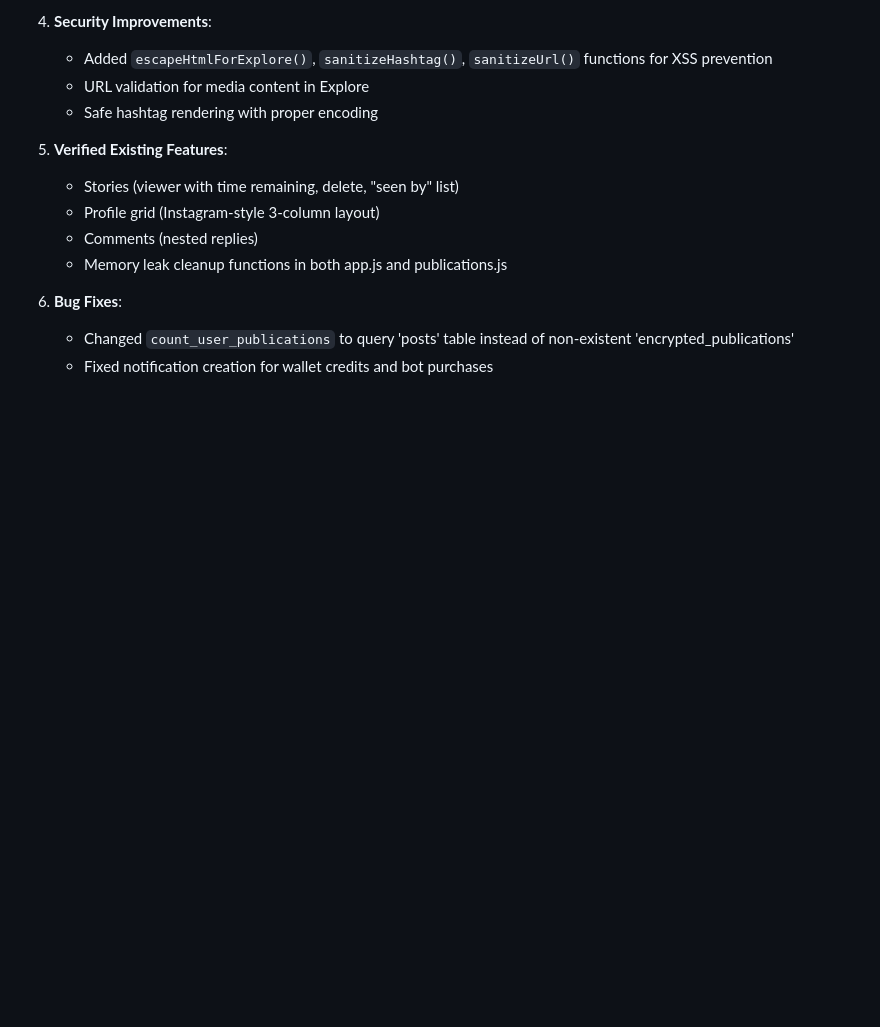
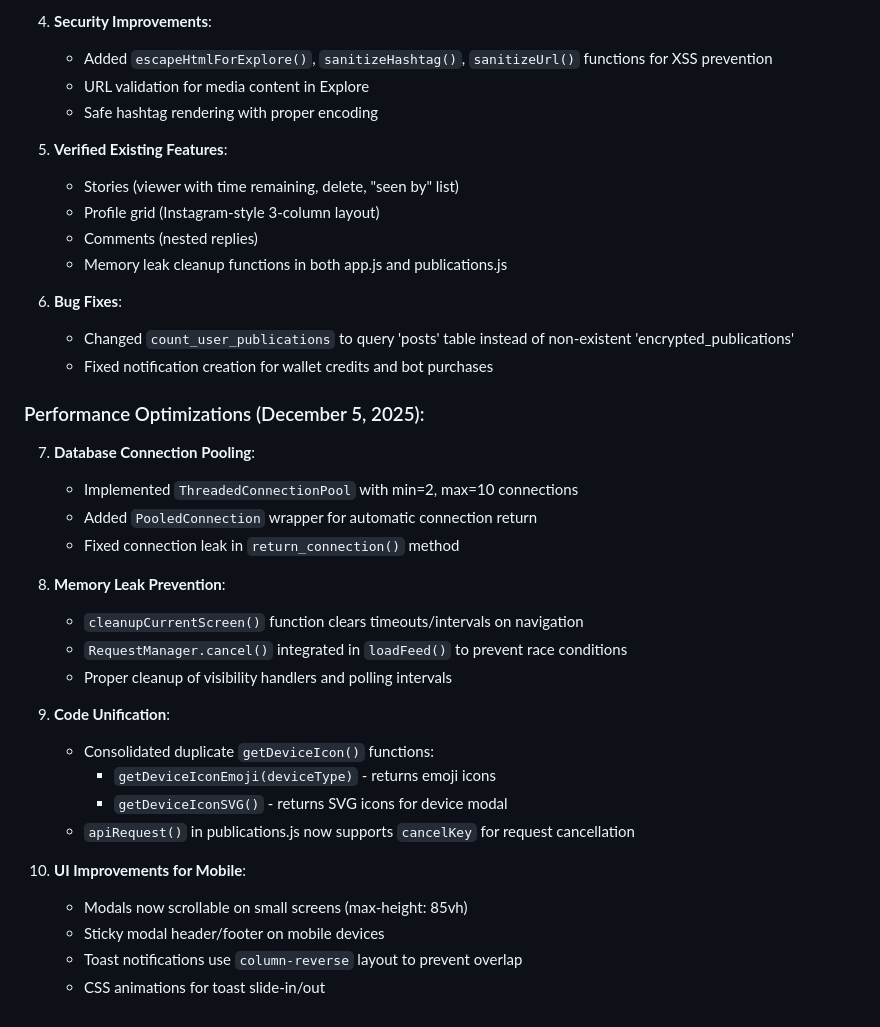
Before and after one commit to PrincipeGhost/BUNK3R-W3B, a Markdown page: replit.md, the part around the change. Rendered like a GitHub page; blank space fills up the shorter version.

Commit message:
Improve application performance and user interface across the platform
Implement database connection pooling, prevent memory leaks, unify code, and enhance mobile UI elements, including scrollable modals and improved toast notifications.

Replit-Commit-Author: Agent
Replit-Commit-Session-Id: 1ec88144-7c50-458a-ad73-bb3a68763bb6
Replit-Commit-Checkpoint-Type: full_checkpoint
Replit-Commit-Event-Id: a514f992-df9e-4c55-86e1-22ba0c2d94fd
Replit-Commit-Screenshot-Url: https://storage.googleapis.com/screenshot-production-us-central1/fd46e54d-ece7-4e51-9c92-d6925967543a/1ec88144-7c50-458a-ad73-bb3a68763bb6/xLIzZsf
Replit-Helium-Checkpoint-Created: true

```diff
--- a/replit.md
+++ b/replit.md
@@ -65,3 +65,27 @@ The application uses a Flask (Python) backend with a PostgreSQL database and a v
 6. **Bug Fixes**:
    - Changed `count_user_publications` to query 'posts' table instead of non-existent 'encrypted_publications'
    - Fixed notification creation for wallet credits and bot purchases
+
+### Performance Optimizations (December 5, 2025):
+
+7. **Database Connection Pooling**:
+   - Implemented `ThreadedConnectionPool` with min=2, max=10 connections
+   - Added `PooledConnection` wrapper for automatic connection return
+   - Fixed connection leak in `return_connection()` method
+
+8. **Memory Leak Prevention**:
+   - `cleanupCurrentScreen()` function clears timeouts/intervals on navigation
+   - `RequestManager.cancel()` integrated in `loadFeed()` to prevent race conditions
+   - Proper cleanup of visibility handlers and polling intervals
+
+9. **Code Unification**:
+   - Consolidated duplicate `getDeviceIcon()` functions:
+     - `getDeviceIconEmoji(deviceType)` - returns emoji icons
+     - `getDeviceIconSVG()` - returns SVG icons for device modal
+   - `apiRequest()` in publications.js now supports `cancelKey` for request cancellation
+
+10. **UI Improvements for Mobile**:
+    - Modals now scrollable on small screens (max-height: 85vh)
+    - Sticky modal header/footer on mobile devices
+    - Toast notifications use `column-reverse` layout to prevent overlap
+    - CSS animations for toast slide-in/out
```
